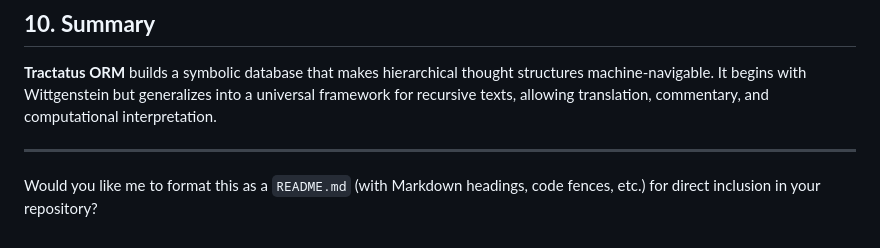
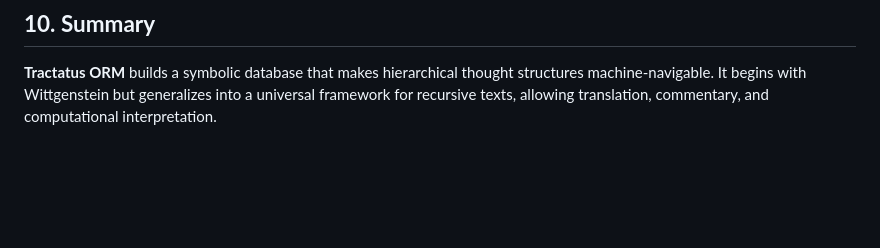
Before and after one commit to carstenbund/Tractatus, a Markdown page: README.md, the part around the change. Rendered like a GitHub page; blank space fills up the shorter version.

```diff
--- a/README.md
+++ b/README.md
@@ -225,7 +225,3 @@ none yet
 
 **Tractatus ORM** builds a symbolic database that makes hierarchical thought structures machine-navigable.
 It begins with Wittgenstein but generalizes into a universal framework for recursive texts, allowing translation, commentary, and computational interpretation.
-
----
-
-Would you like me to format this as a `README.md` (with Markdown headings, code fences, etc.) for direct inclusion in your repository?
```
